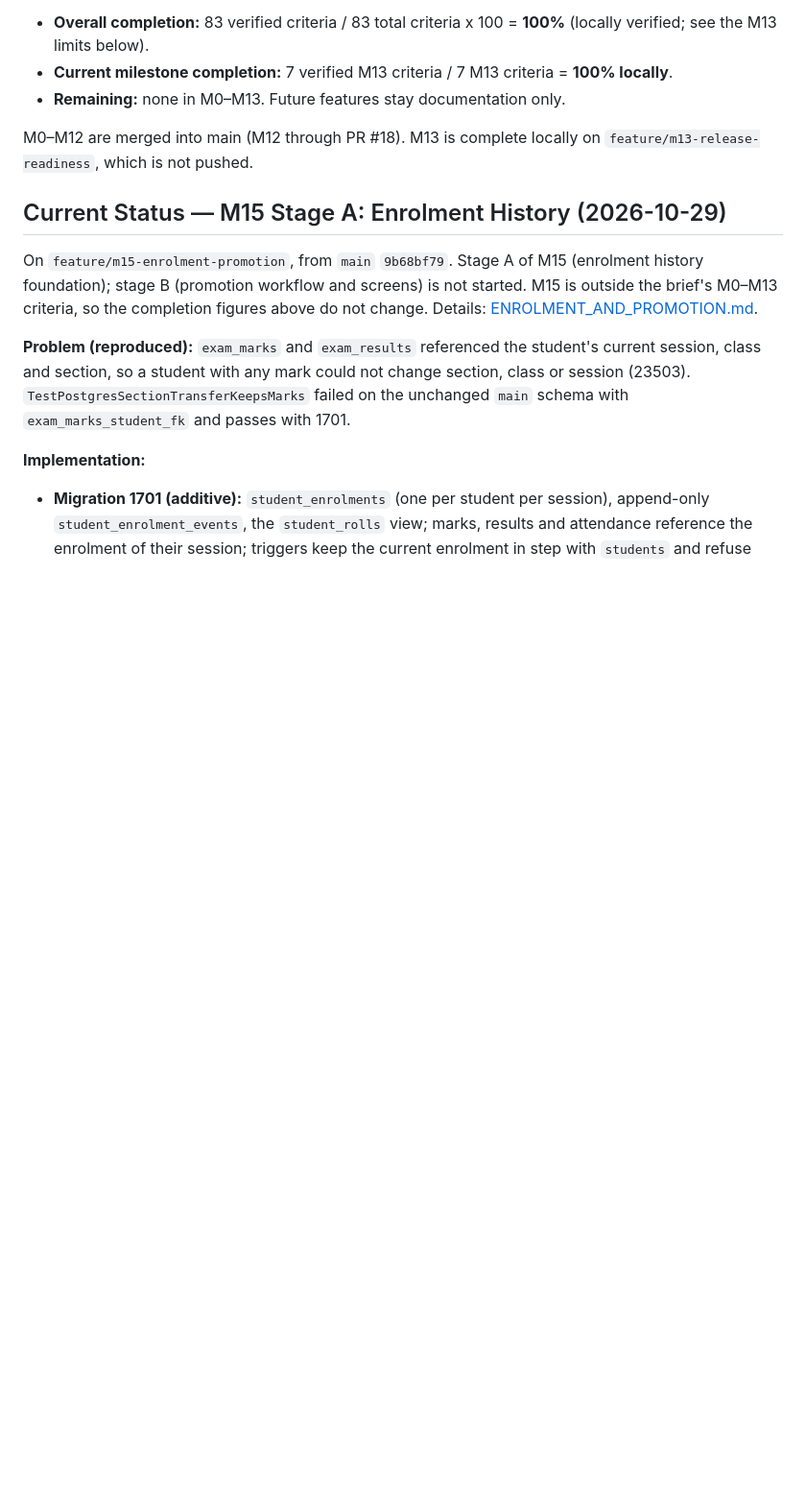
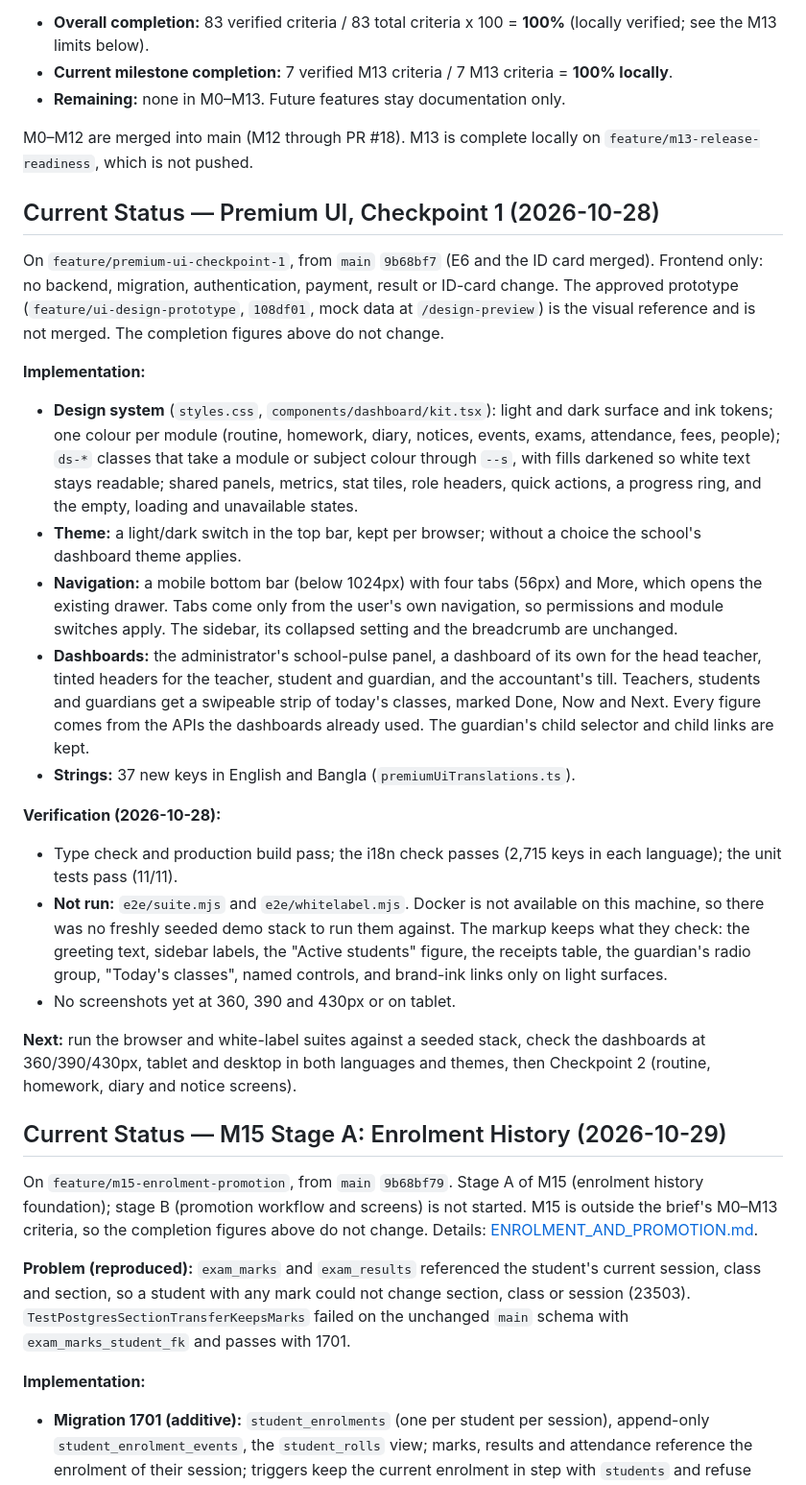
Before and after one commit to mdrayhankvr-creator/Fly_Birds, a Markdown page: docs/PROGRESS.md, the part around the change. Shown at 96% size. Drawn GitHub-style; blank space fills up the shorter version.

Commit message:
docs: record premium UI checkpoint 1 and its verification

```diff
--- a/docs/PROGRESS.md
+++ b/docs/PROGRESS.md
@@ -9,6 +9,24 @@ Each bullet under M0–M13 in [PROJECT_BRIEF.md](PROJECT_BRIEF.md) is one provis
 - **Remaining:** none in M0–M13. Future features stay documentation only.
 
 M0–M12 are merged into main (M12 through PR #18). M13 is complete locally on `feature/m13-release-readiness`, which is not pushed.
+
+## Current Status — Premium UI, Checkpoint 1 (2026-10-28)
+
+On `feature/premium-ui-checkpoint-1`, from `main` `9b68bf7` (E6 and the ID card merged). Frontend only: no backend, migration, authentication, payment, result or ID-card change. The approved prototype (`feature/ui-design-prototype`, `108df01`, mock data at `/design-preview`) is the visual reference and is not merged. The completion figures above do not change.
+
+**Implementation:**
+- **Design system** (`styles.css`, `components/dashboard/kit.tsx`): light and dark surface and ink tokens; one colour per module (routine, homework, diary, notices, events, exams, attendance, fees, people); `ds-*` classes that take a module or subject colour through `--s`, with fills darkened so white text stays readable; shared panels, metrics, stat tiles, role headers, quick actions, a progress ring, and the empty, loading and unavailable states.
+- **Theme:** a light/dark switch in the top bar, kept per browser; without a choice the school's dashboard theme applies.
+- **Navigation:** a mobile bottom bar (below 1024px) with four tabs (56px) and More, which opens the existing drawer. Tabs come only from the user's own navigation, so permissions and module switches apply. The sidebar, its collapsed setting and the breadcrumb are unchanged.
+- **Dashboards:** the administrator's school-pulse panel, a dashboard of its own for the head teacher, tinted headers for the teacher, student and guardian, and the accountant's till. Teachers, students and guardians get a swipeable strip of today's classes, marked Done, Now and Next. Every figure comes from the APIs the dashboards already used. The guardian's child selector and child links are kept.
+- **Strings:** 37 new keys in English and Bangla (`premiumUiTranslations.ts`).
+
+**Verification (2026-10-28):**
+- Type check and production build pass; the i18n check passes (2,715 keys in each language); the unit tests pass (11/11).
+- **Not run:** `e2e/suite.mjs` and `e2e/whitelabel.mjs`. Docker is not available on this machine, so there was no freshly seeded demo stack to run them against. The markup keeps what they check: the greeting text, sidebar labels, the "Active students" figure, the receipts table, the guardian's radio group, "Today's classes", named controls, and brand-ink links only on light surfaces.
+- No screenshots yet at 360, 390 and 430px or on tablet.
+
+**Next:** run the browser and white-label suites against a seeded stack, check the dashboards at 360/390/430px, tablet and desktop in both languages and themes, then Checkpoint 2 (routine, homework, diary and notice screens).
 
 ## Current Status — M15 Stage A: Enrolment History (2026-10-29)
 
```
